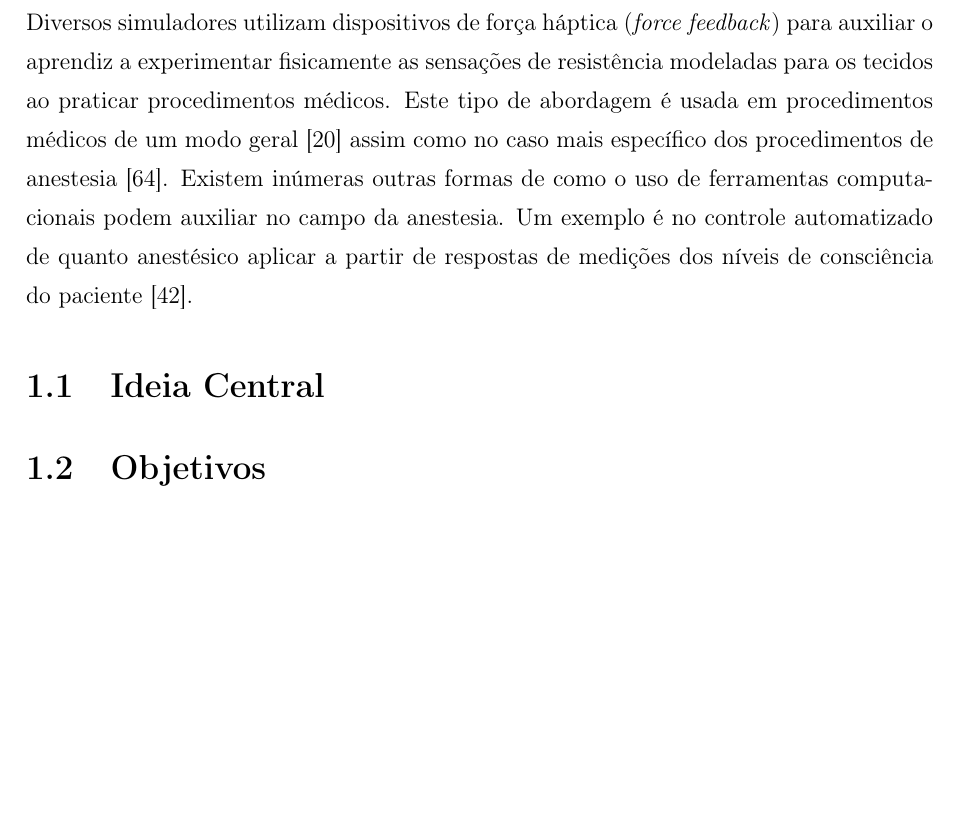
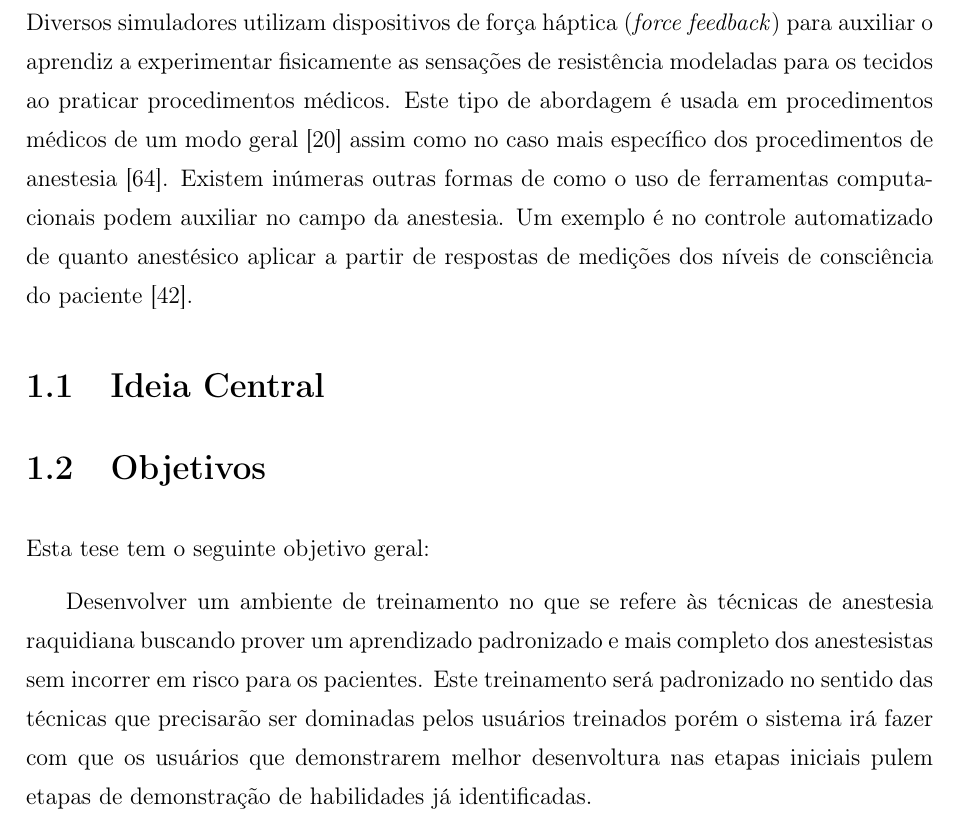
Before and after one commit to rhcmelo/TeseRafael, a LaTeX thesis (tese.tex, which reads cap1.tex): part of page 15 of 38, cut so that both start at the same text, the shorter picture padded with empty space. Compiled offline with pdfLaTeX; a LaTeX package or settings file that is missing is left out.

```diff
--- a/cap1.tex
+++ b/cap1.tex
@@ -26,7 +26,9 @@
 \section{Objetivos}
 \label{sec:objetivos}
 
+Esta tese tem o seguinte objetivo geral:
 
+Desenvolver um ambiente de treinamento no que se refere às técnicas de anestesia raquidiana buscando prover um aprendizado padronizado e mais completo dos anestesistas sem incorrer em risco para os pacientes. Este treinamento será padronizado no sentido das técnicas que precisarão ser dominadas pelos usuários treinados  porém o sistema irá fazer com que os usuários que demonstrarem melhor desenvoltura nas etapas iniciais pulem etapas de demonstração de habilidades já identificadas.
 
 \section{Contribuições da Tese}
 \label{sec:contribuicoes}
```
Also changed, not shown: figuras/lumbar.puncture.tisssues.jpeg (added).
